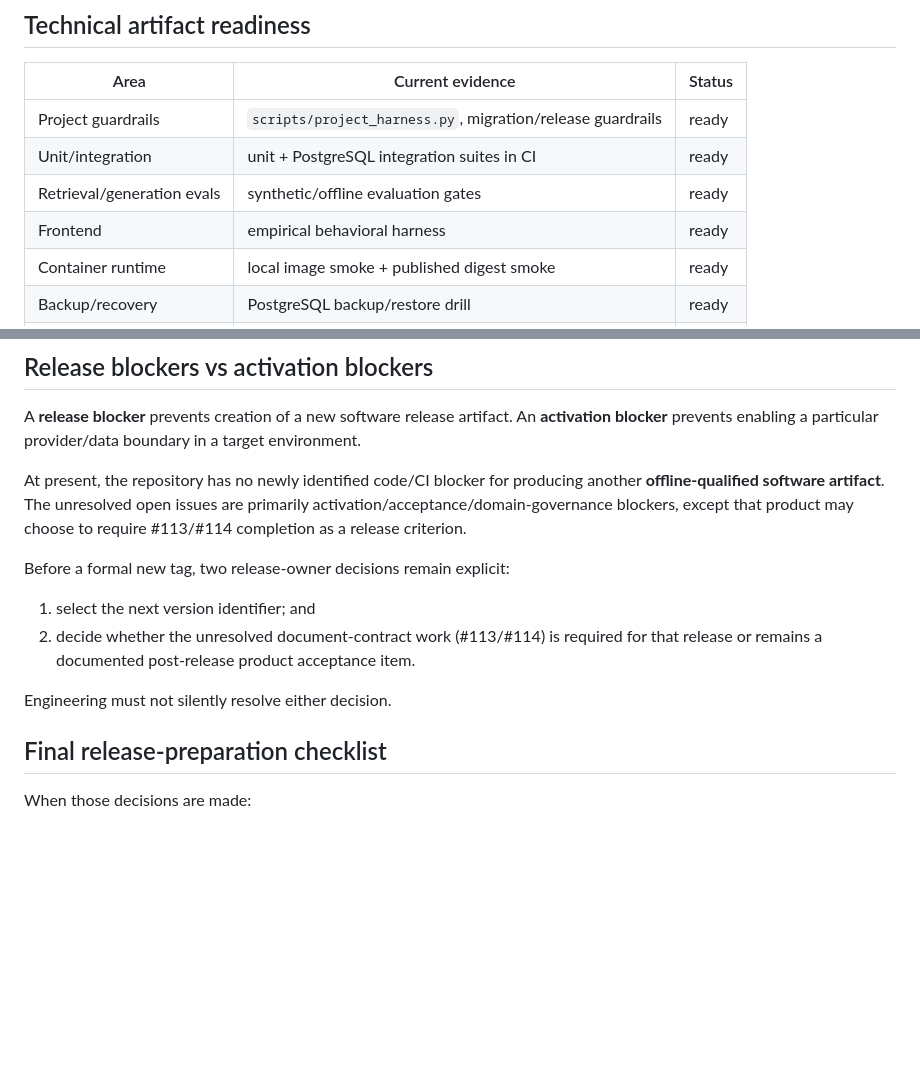
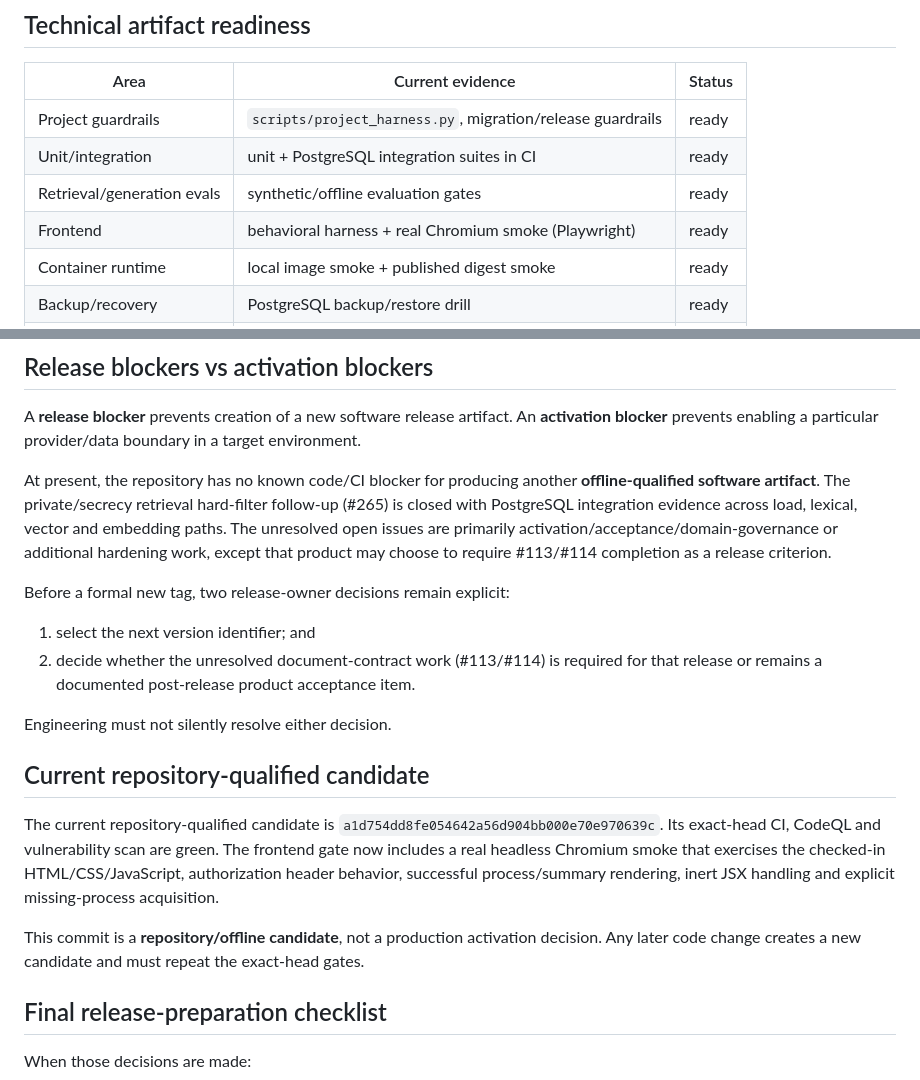
Before and after one commit to oigorbrito/rpy, a Markdown page: docs/release/next-release.md, 2 parts joined by grey strips. GitHub-like rendering; blank space fills up the shorter version.

Commit message:
docs: record current release candidate evidence (#272)
* docs: record current release candidate evidence

* docs: include real-browser release gate

```diff
--- a/docs/release/next-release.md
+++ b/docs/release/next-release.md
@@ -11,7 +11,7 @@ This document tracks the current `main` after the historical `v0.1.0` release. I
 | Project guardrails | `scripts/project_harness.py`, migration/release guardrails | ready |
 | Unit/integration | unit + PostgreSQL integration suites in CI | ready |
 | Retrieval/generation evals | synthetic/offline evaluation gates | ready |
-| Frontend | empirical behavioral harness | ready |
+| Frontend | behavioral harness + real Chromium smoke (Playwright) | ready |
 | Container runtime | local image smoke + published digest smoke | ready |
 | Backup/recovery | PostgreSQL backup/restore drill | ready |
 | Release smoke | provider-free offline release smoke | ready |
@@ -42,7 +42,7 @@ This document tracks the current `main` after the historical `v0.1.0` release. I
 
 A **release blocker** prevents creation of a new software release artifact. An **activation blocker** prevents enabling a particular provider/data boundary in a target environment.
 
-At present, the repository has no newly identified code/CI blocker for producing another **offline-qualified software artifact**. The unresolved open issues are primarily activation/acceptance/domain-governance blockers, except that product may choose to require #113/#114 completion as a release criterion.
+At present, the repository has no known code/CI blocker for producing another **offline-qualified software artifact**. The private/secrecy retrieval hard-filter follow-up (#265) is closed with PostgreSQL integration evidence across load, lexical, vector and embedding paths. The unresolved open issues are primarily activation/acceptance/domain-governance or additional hardening work, except that product may choose to require #113/#114 completion as a release criterion.
 
 Before a formal new tag, two release-owner decisions remain explicit:
 
@@ -50,6 +50,12 @@ Before a formal new tag, two release-owner decisions remain explicit:
 2. decide whether the unresolved document-contract work (#113/#114) is required for that release or remains a documented post-release product acceptance item.
 
 Engineering must not silently resolve either decision.
+
+## Current repository-qualified candidate
+
+The current repository-qualified candidate is `a1d754dd8fe054642a56d904bb000e70e970639c`. Its exact-head CI, CodeQL and vulnerability scan are green. The frontend gate now includes a real headless Chromium smoke that exercises the checked-in HTML/CSS/JavaScript, authorization header behavior, successful process/summary rendering, inert JSX handling and explicit missing-process acquisition.
+
+This commit is a **repository/offline candidate**, not a production activation decision. Any later code change creates a new candidate and must repeat the exact-head gates.
 
 ## Final release-preparation checklist
 
```
Also changed, not shown: docs/release/mvp-readiness.md (+1 -1 lines).
